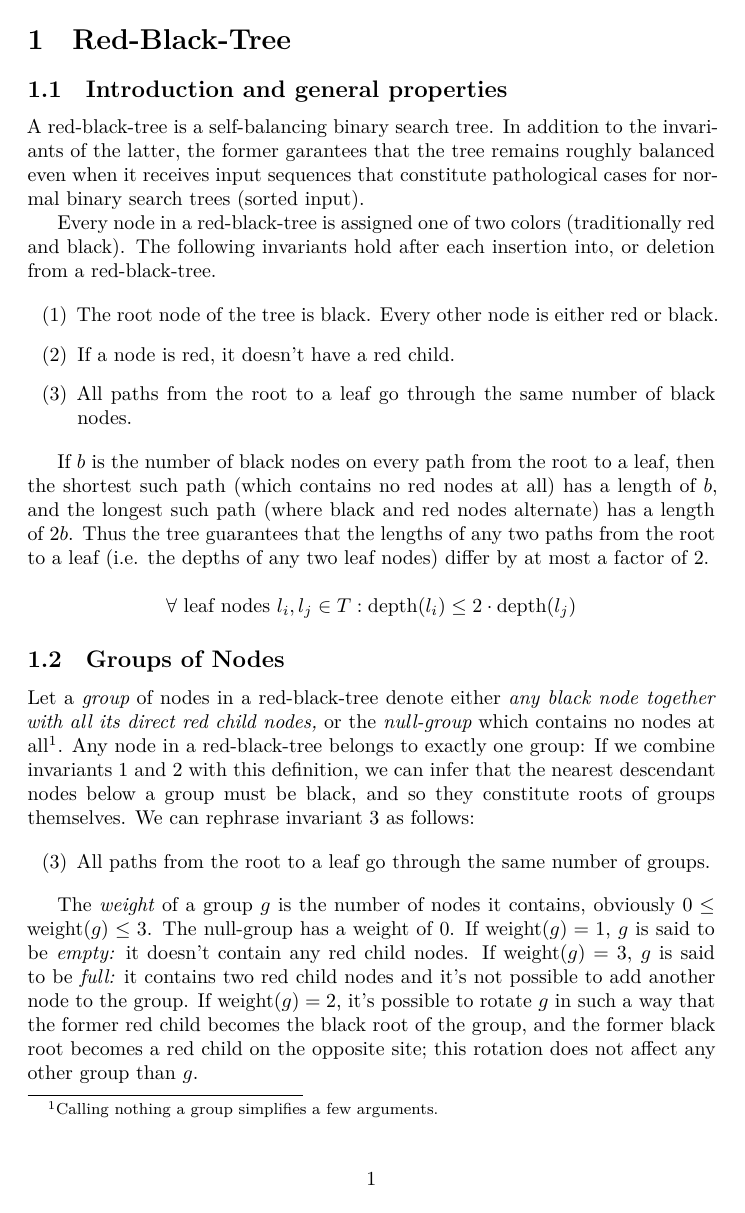
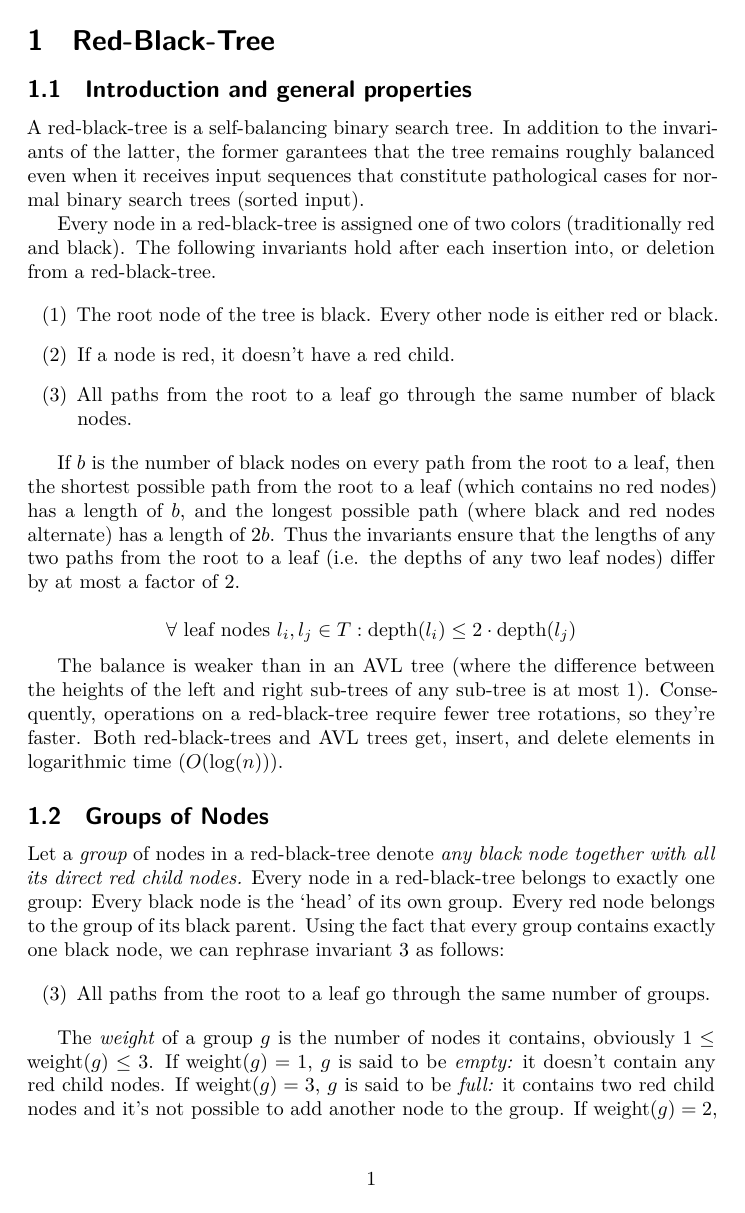
Before and after one commit to fkretlow/libdsa, a LaTeX document (doc/red_black_tree.tex): page 1 of 5 before the commit and page 1 of 6 after it. Compiled offline with XeLaTeX.

Commit message:
work on rbt doc

```diff
--- a/doc/red_black_tree.tex
+++ b/doc/red_black_tree.tex
@@ -2,11 +2,17 @@
 
 \usepackage{algpseudocode}
 \usepackage{booktabs}
+\usepackage{caption}
 \usepackage{enumitem}
 \usepackage{fontspec}
+\usepackage{graphicx}
 \usepackage{mathtools}
 \usepackage{microtype}
+\usepackage{sectsty}
 \usepackage[table,xcdraw]{xcolor}
+
+\allsectionsfont{\sffamily}
+\captionsetup{font=small,labelfont={bf,sf},margin=1.5em}
 
 \title{Balanced Binary Search Trees}
 \author{Florian Kretlow}
@@ -31,37 +37,37 @@ red-black-tree.
 \item All paths from the root to a leaf go through the same number of black nodes.
 \end{enumerate}
 
-If \(b\) is the number of black nodes on every path from the root to a leaf, then
-the shortest such path (which contains no red nodes at all) has a length of \(b\), and
-the longest such path (where black and red nodes alternate) has a length of
-\(2b\). Thus the tree guarantees that the lengths of any two
-paths from the root to a leaf (i.e. the depths of any two leaf nodes) differ by at most
-a factor of 2.
+If \(b\) is the number of black nodes on every path from the root to a leaf, then the
+shortest possible path from the root to a leaf (which contains no red nodes) has a
+length of \(b\), and the longest possible path (where black and red nodes alternate) has
+a length of \(2b\).  Thus the invariants ensure that the lengths of any two paths from
+the root to a leaf (i.e. the depths of any two leaf nodes) differ by at most a factor of
+2.
 
 \[
 \forall \text{ leaf nodes } l_{i}, l_{j} \in T : \text{depth}(l_i) \leq 2 \cdot
 \text{depth}(l_j)
 \]
 
+The balance is weaker than in an AVL tree (where the difference between the heights of
+the left and right sub-trees of any sub-tree is at most 1). Consequently, operations on
+a red-black-tree require fewer tree rotations, so they’re faster. Both red-black-trees
+and AVL trees get, insert, and delete elements in logarithmic time (\(O(\log(n))\)).
+
 \subsection{Groups of Nodes}
-Let a \emph{group} of nodes in a red-black-tree denote either \emph{any black node
-together with all its direct red child nodes,} or the \emph{null-group} which contains
-no nodes at all\footnote{Calling nothing a group simplifies a few arguments.}.  Any node
-in a red-black-tree belongs to exactly one group: If we combine invariants 1 and 2 with
-this definition, we can infer that the nearest descendant nodes below a group must be
-black, and so they constitute roots of groups themselves.  We can rephrase invariant 3
-as follows:
+Let a \emph{group} of nodes in a red-black-tree denote \emph{any black node together
+with all its direct red child nodes.} Every node in a red-black-tree belongs to exactly
+one group: Every black node is the ‘head’ of its own group. Every red node belongs
+to the group of its black parent. Using the fact that every group contains exactly one
+black node, we can rephrase invariant 3 as follows:
 
 \begin{enumerate}[label=(\arabic*)]
 \setcounter{enumi}{2}
 \item All paths from the root to a leaf go through the same number of groups.
 \end{enumerate}
 
-The \emph{weight} of a group \(g\) is the number of nodes it contains, obviously \(0
-\leq \text{weight}(g) \leq 3\). The null-group has a weight of 0. If \(\text{weight}(g)
-= 1\), \(g\) is said to be \emph{empty:} it doesn't contain any red child nodes.  If
-\(\text{weight}(g) = 3\), \(g\) is said to be \emph{full:} it contains two red child
-nodes and it's not possible to add another node to the group.  If \(\text{weight}(g) =
-2\), it's possible to rotate \(g\) in such a way that the former red child becomes the
-black root of the group, and the former black root becomes a red child on the opposite
-site; this rotation does not affect any other group than \(g\).
+The \emph{weight} of a group \(g\) is the number of nodes it contains, obviously \(1
+\leq \text{weight}(g) \leq 3\). If \(\text{weight}(g) = 1\), \(g\) is said to be
+\emph{empty:} it doesn't contain any red child nodes.  If \(\text{weight}(g) = 3\),
+\(g\) is said to be \emph{full:} it contains two red child nodes and it's not possible
+to add another node to the group.  If \(\text{weight}(g) = 2\), it's possible to rotate
```
Also changed, not shown: doc/red_black_tree.pdf, doc/red_black_tree.tex (30 more changed lines).
